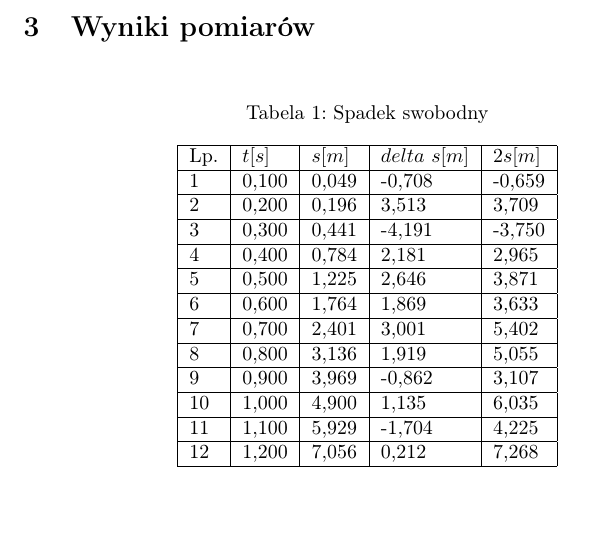
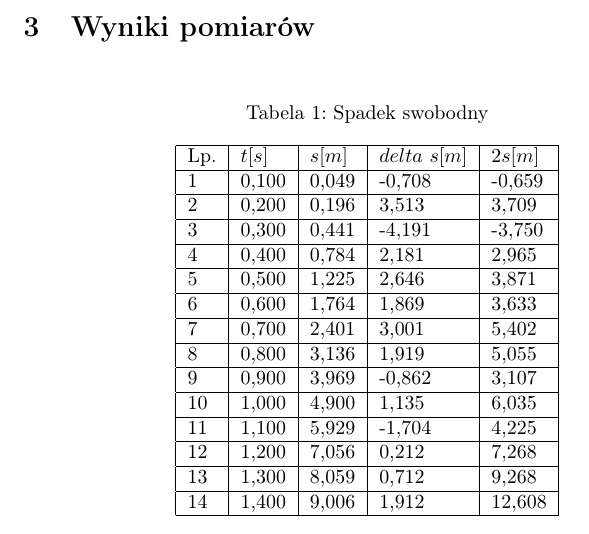
Before and after one commit to Juliasujka/272869-Technologie-informacyjne, a LaTeX document (latex1.tex): part of page 2 of 4, cut so that both start at the same text, the shorter picture padded with empty space. Compiled offline with pdfLaTeX.

Commit message:
Update latex1.tex

```diff
--- a/latex1.tex
+++ b/latex1.tex
@@ -68,6 +68,8 @@ Jak widać na Rysunku \ref{fig:schemat} kulkę zrzucono z 20 metrów.
 10 & 1,000 & 4,900 & 1,135 & 6,035\\\hline
 11 & 1,100 & 5,929 & -1,704 & 4,225\\\hline
 12 & 1,200 & 7,056 & 0,212 & 7,268\\\hline
+13 & 1,300 & 8,059 & 0,712 & 9,268\\\hline
+14 & 1,400 & 9,006 & 1,912 & 12,608\\\hline
 \end{tabular}
 \end{center}
 \end{table}
```
